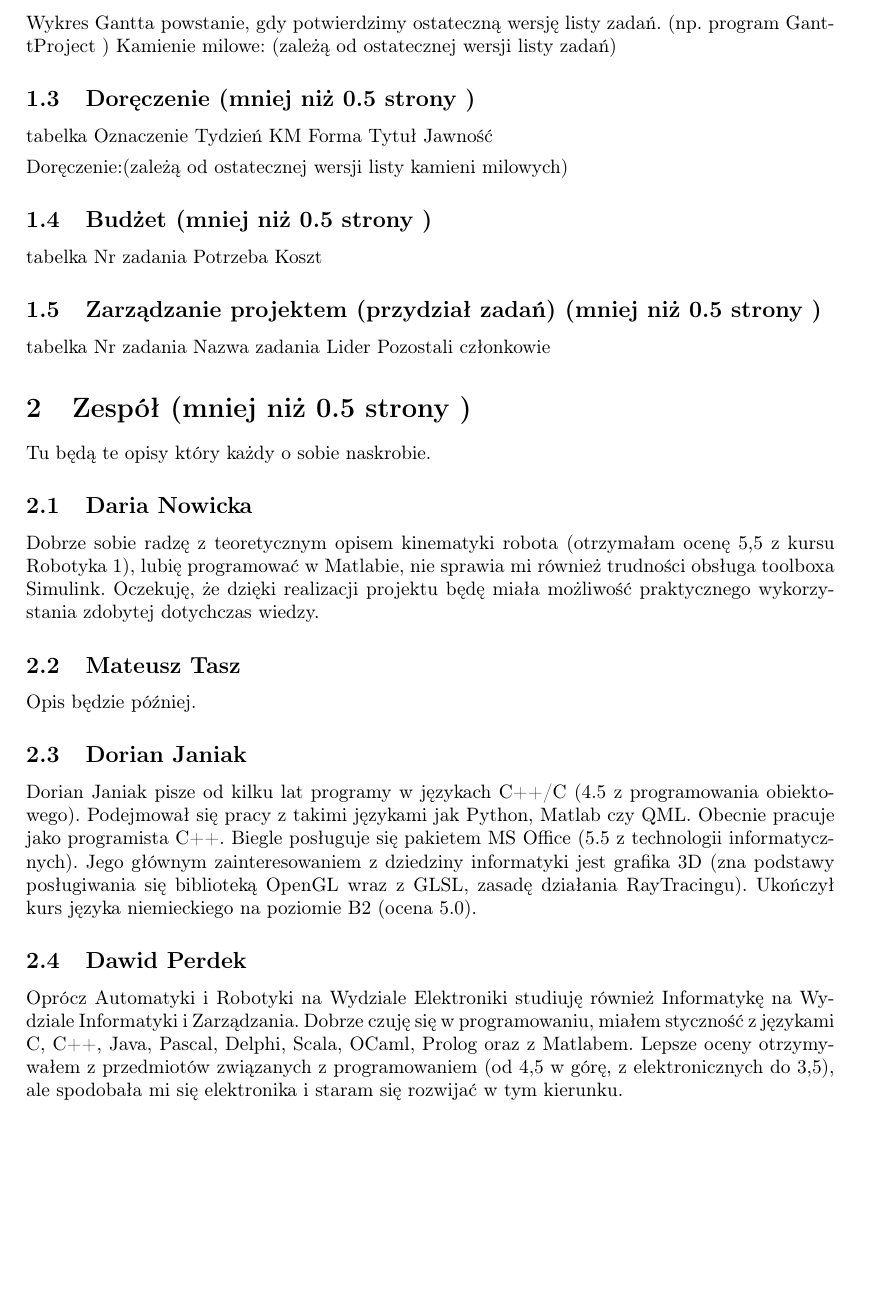
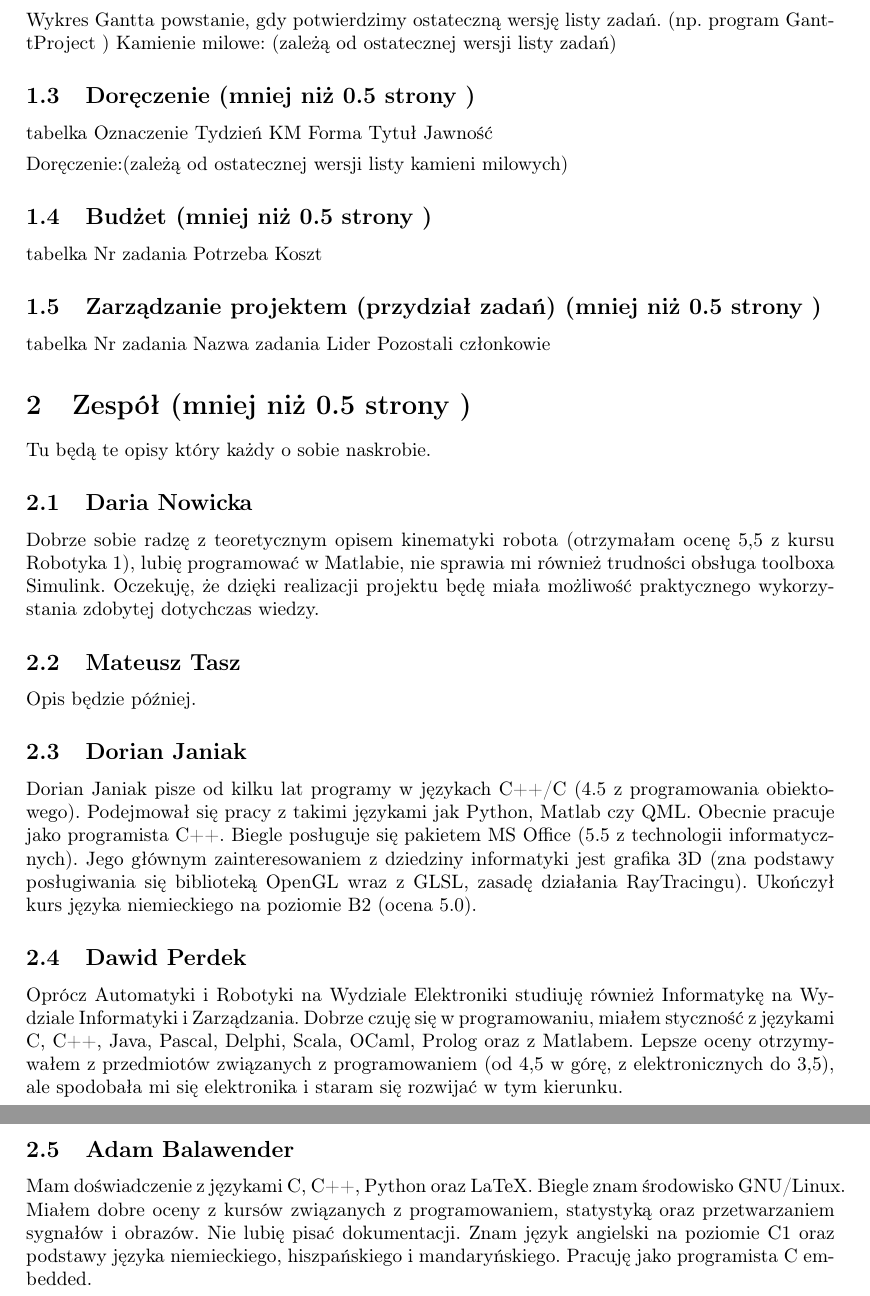
Before and after one commit to abalawender/jaguar, a LaTeX problem sheet (example.tex, which reads Adam.tex, Opis_projektu_mt.tex): part of page 3 of 3 before the commit and two parts of pages 3 and 4 of 4 after it, the two joined at a grey line, cut so that both start at the same text, the shorter picture padded with empty space. Compiled offline with pdfLaTeX.

Commit message:
Adam - brief

```diff
--- /dev/null
+++ b/Adam.tex
@@ -0,0 +1,2 @@
+\subsection{Adam Balawender}
+Mam doświadczenie z językami C, C++, Python oraz LaTeX. Biegle znam środowisko GNU/Linux. Miałem dobre oceny z kursów związanych z programowaniem, statystyką oraz przetwarzaniem sygnałów i obrazów. Nie lubię pisać dokumentacji. Znam język angielski na poziomie C1 oraz podstawy języka niemieckiego, hiszpańskiego i mandaryńskiego. Pracuję jako programista C embedded.
--- a/Opis_projektu_mt.tex
+++ b/Opis_projektu_mt.tex
@@ -48,3 +48,4 @@ Doręczenie:(zależą od ostatecznej wersji listy kamieni milowych)
 	\input{Mateusz.tex}
 	\input{djaniak.tex}
 	\input{dawid.tex}
+	\input{Adam.tex}
```
